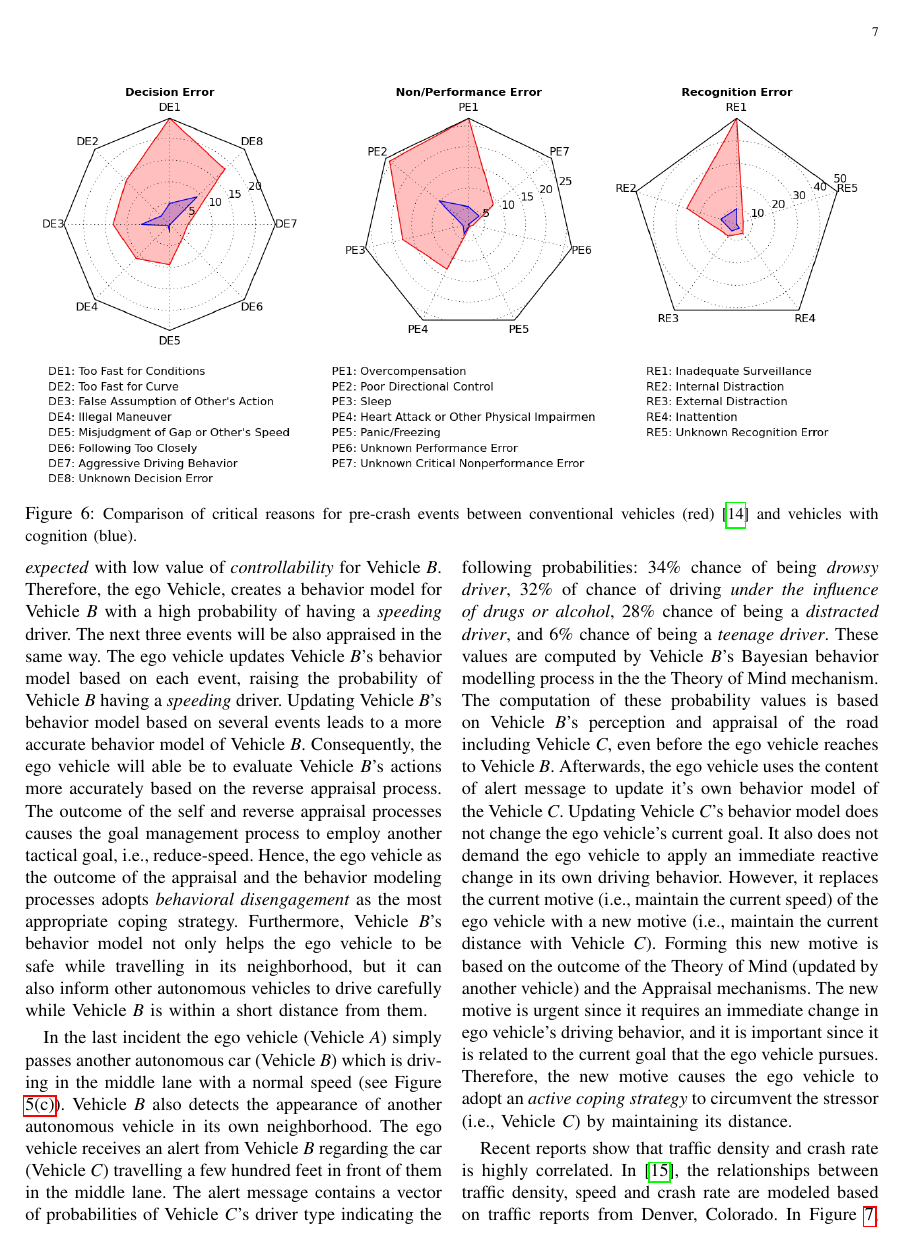
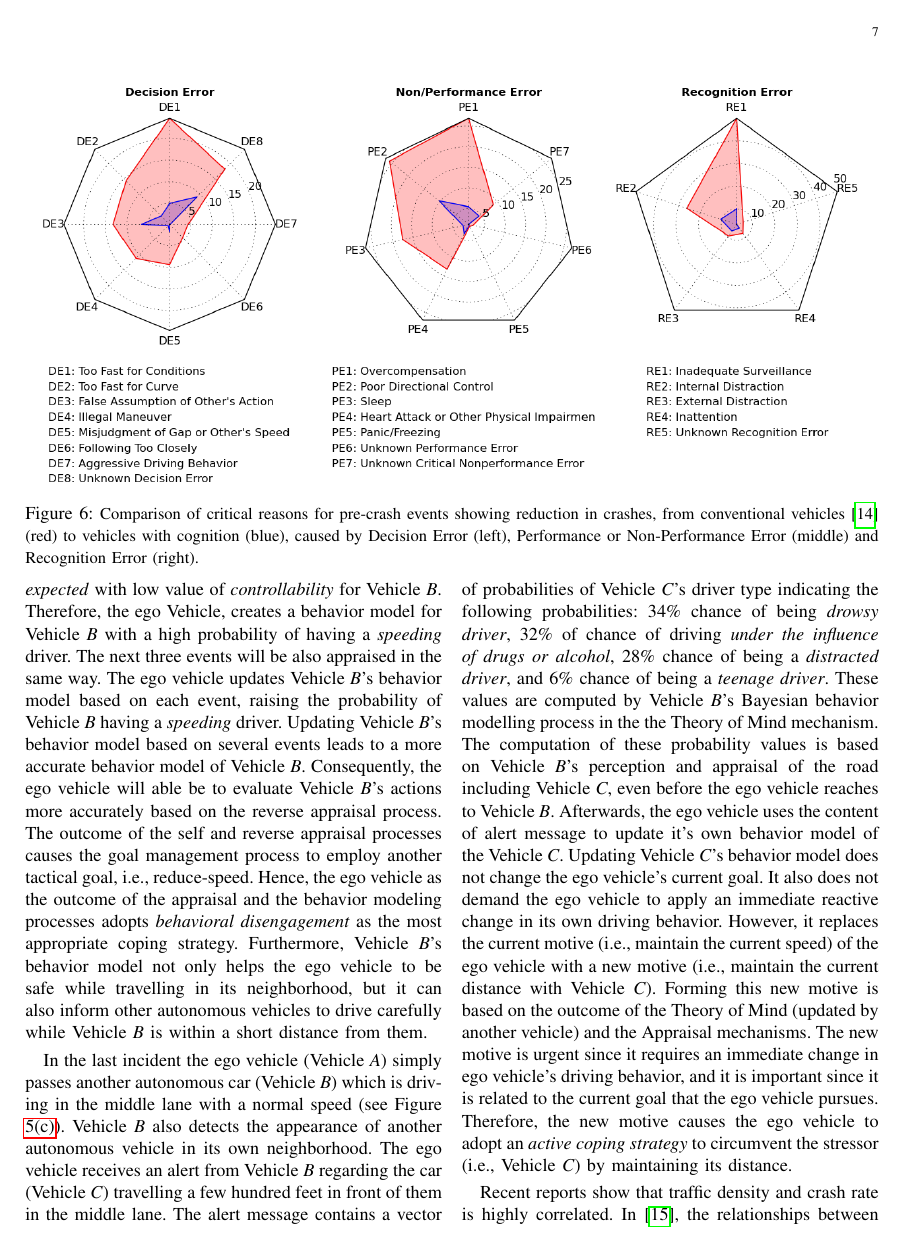
Before and after one commit to mshayganfar/CCV-MSH, a LaTeX paper (CognitionInConnectedVehicles.tex): page 7 of 9. Compiled offline with pdfLaTeX; a missing font is replaced by an installed copy or a similar font; a LaTeX package or settings file that is missing is left out.

Commit message:
Made minor changes to caption (radar plot).

```diff
--- a/CognitionInConnectedVehicles.tex
+++ b/CognitionInConnectedVehicles.tex
@@ -471,8 +471,10 @@ vehicle.
   \centering
   \includegraphics[width=\textwidth]{figs/CrashCriticalReasons.pdf}
   \caption{{\fontsize{10}{10}\selectfont Comparison of critical reasons for
-  pre-crash events between conventional vehicles (red)
-  \cite{nhtsa:crash-causation} and vehicles with cognition (blue).}}
+  pre-crash events showing reduction in crashes, from conventional vehicles
+  \cite{nhtsa:crash-causation} (red) to vehicles with cognition (blue),
+  caused by Decision Error (left), Performance or Non-Performance Error
+  (middle) and Recognition Error (right).}}
   \label{fig:errorPlot}
   \vspace*{-6mm}
 \end{figure*}
```
Also changed, not shown: CognitionInConnectedVehicles.tex (2 more changed lines), 3 other files.
